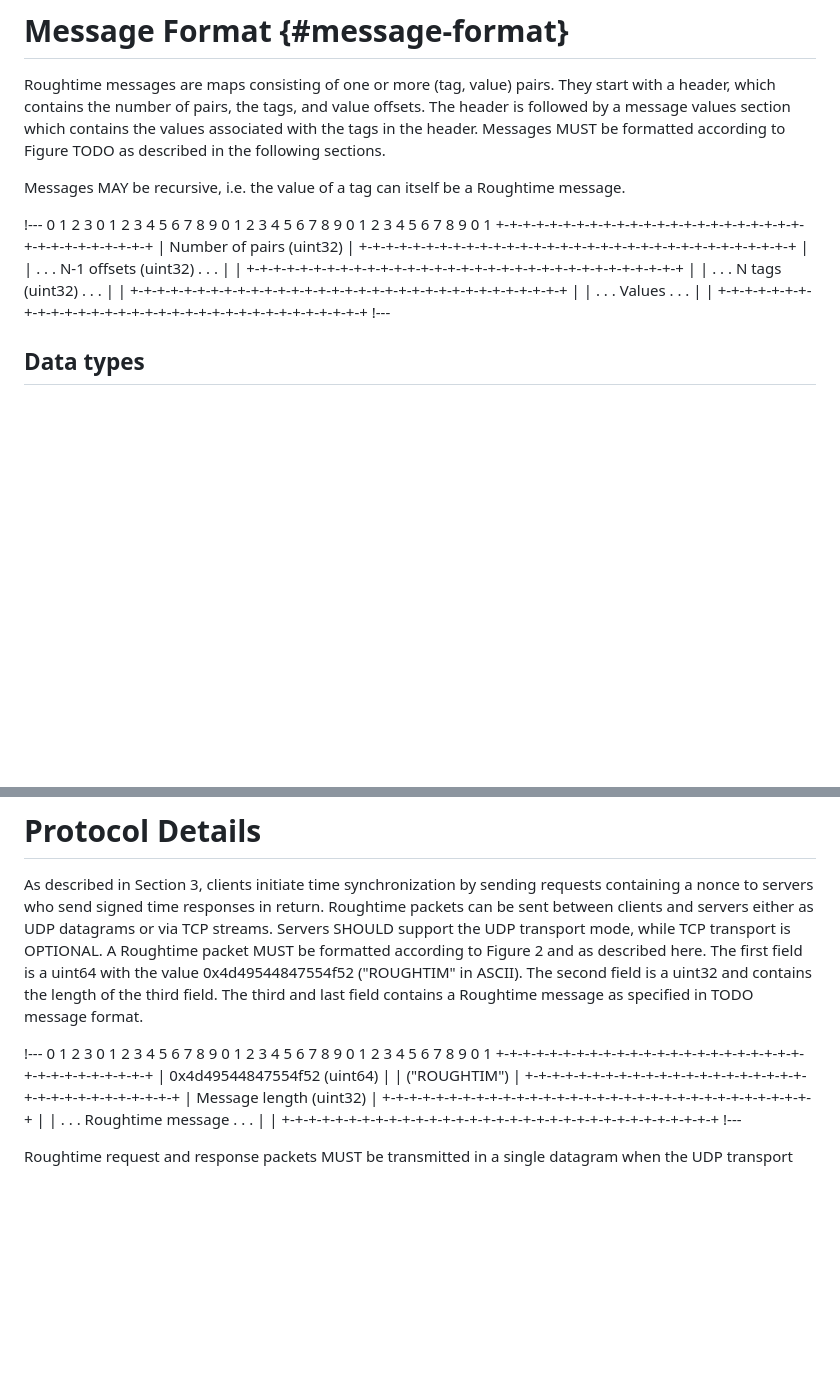
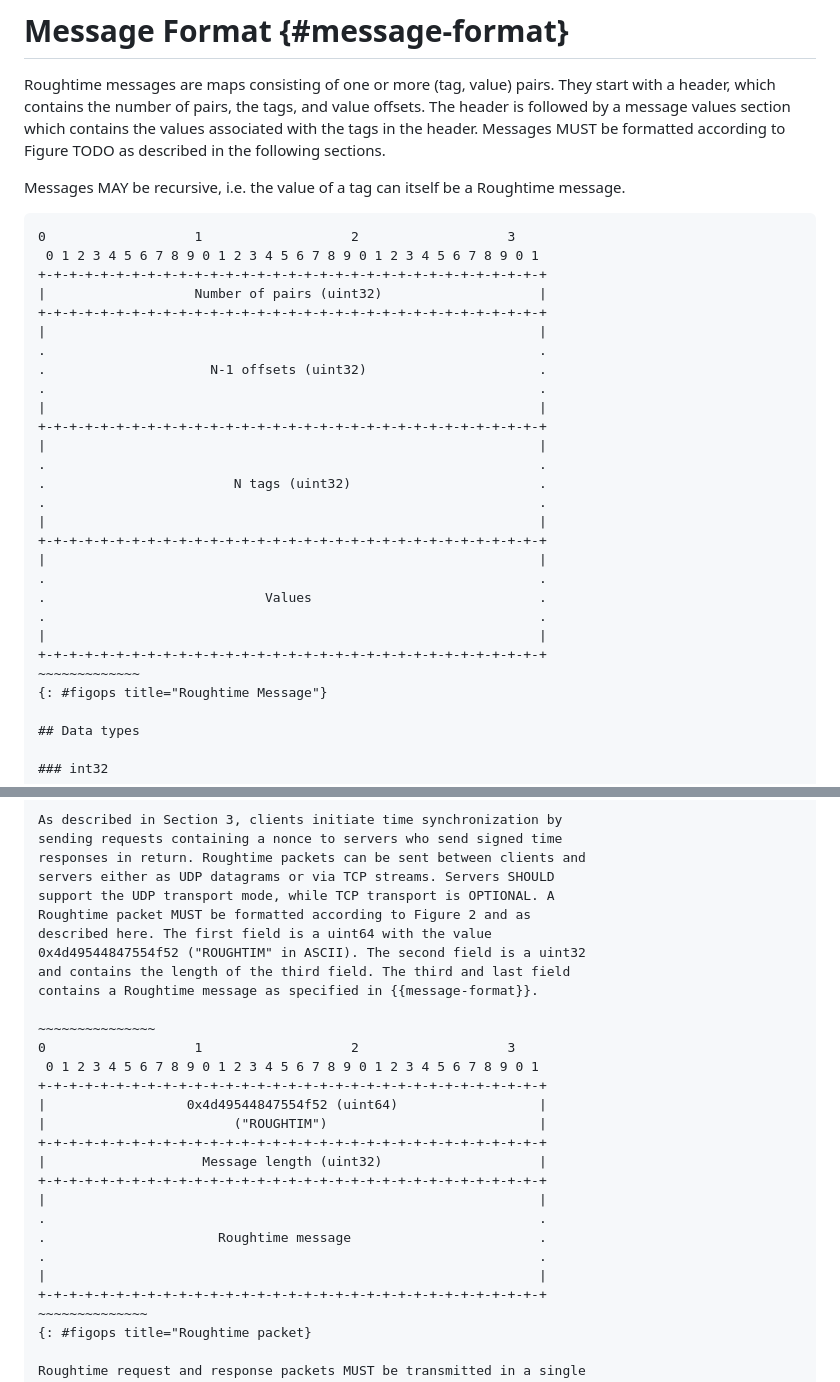
Before and after one commit to wbl/roughtime-draft, a Markdown page: draft-ietf-ntp-roughtime.md, 2 parts joined by grey strips. GitHub-like rendering; blank space fills up the shorter version.

Commit message:
Fix up ascii art

```diff
--- a/draft-ietf-ntp-roughtime.md
+++ b/draft-ietf-ntp-roughtime.md
@@ -105,7 +105,7 @@ described in the following sections.
 Messages MAY be recursive, i.e. the value of a tag can itself be a
 Roughtime message.
 
-!---
+~~~~~~~~~~~~~~~~
 0                   1                   2                   3
  0 1 2 3 4 5 6 7 8 9 0 1 2 3 4 5 6 7 8 9 0 1 2 3 4 5 6 7 8 9 0 1
 +-+-+-+-+-+-+-+-+-+-+-+-+-+-+-+-+-+-+-+-+-+-+-+-+-+-+-+-+-+-+-+-+
@@ -129,7 +129,8 @@ Roughtime message.
 .                                                               .
 |                                                               |
 +-+-+-+-+-+-+-+-+-+-+-+-+-+-+-+-+-+-+-+-+-+-+-+-+-+-+-+-+-+-+-+-+
-!---
+~~~~~~~~~~~~~
+{: #figops title="Roughtime Message"}
 
 ## Data types
 
@@ -194,9 +195,9 @@ Roughtime packet MUST be formatted according to Figure 2 and as
 described here. The first field is a uint64 with the value
 0x4d49544847554f52 ("ROUGHTIM" in ASCII). The second field is a uint32
 and contains the length of the third field. The third and last field
-contains a Roughtime message as specified in TODO message format.
+contains a Roughtime message as specified in {{message-format}}.
 
-!---
+~~~~~~~~~~~~~~~
 0                   1                   2                   3
  0 1 2 3 4 5 6 7 8 9 0 1 2 3 4 5 6 7 8 9 0 1 2 3 4 5 6 7 8 9 0 1
 +-+-+-+-+-+-+-+-+-+-+-+-+-+-+-+-+-+-+-+-+-+-+-+-+-+-+-+-+-+-+-+-+
@@ -211,7 +212,8 @@ contains a Roughtime message as specified in TODO message format.
 .                                                               .
 |                                                               |
 +-+-+-+-+-+-+-+-+-+-+-+-+-+-+-+-+-+-+-+-+-+-+-+-+-+-+-+-+-+-+-+-+
-!---
+~~~~~~~~~~~~~~
+{: #figops title="Roughtime packet}
 
 Roughtime request and response packets MUST be transmitted in a single
 datagram when the UDP transport mode is used. Setting the packet's
```
